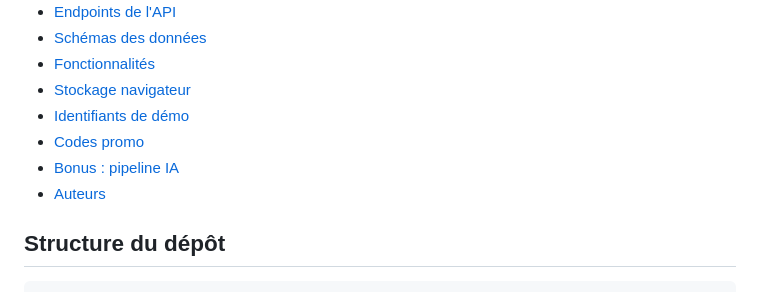
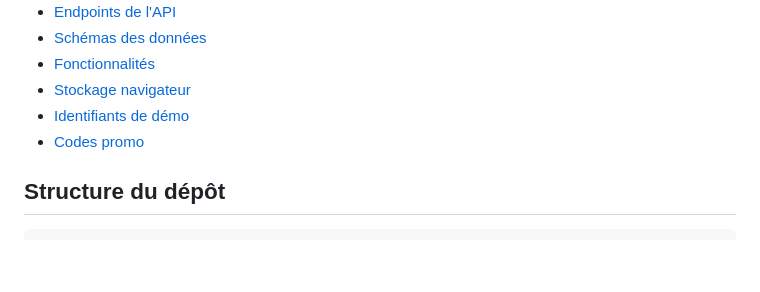
Before and after one commit to Shakil60/Projet-Boutique, a Markdown page: README.md, the part around the change. GitHub-like rendering; blank space fills up the shorter version.

Commit message:
fix: README Sommaire

```diff
--- a/README.md
+++ b/README.md
@@ -17,8 +17,6 @@ fichiers JSON pour la persistance.
 - [Stockage navigateur](#stockage-navigateur)
 - [Identifiants de démo](#identifiants-de-démo)
 - [Codes promo](#codes-promo)
-- [Bonus : pipeline IA](#bonus--pipeline-ia)
-- [Auteurs](#auteurs)
 
 ## Structure du dépôt
 
```
